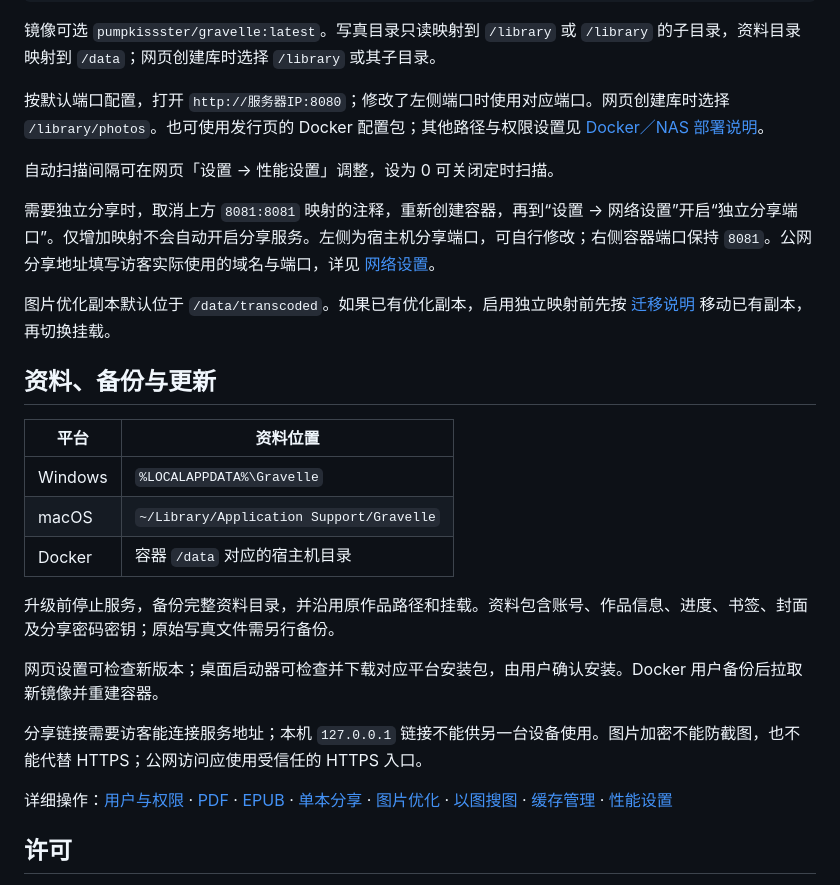
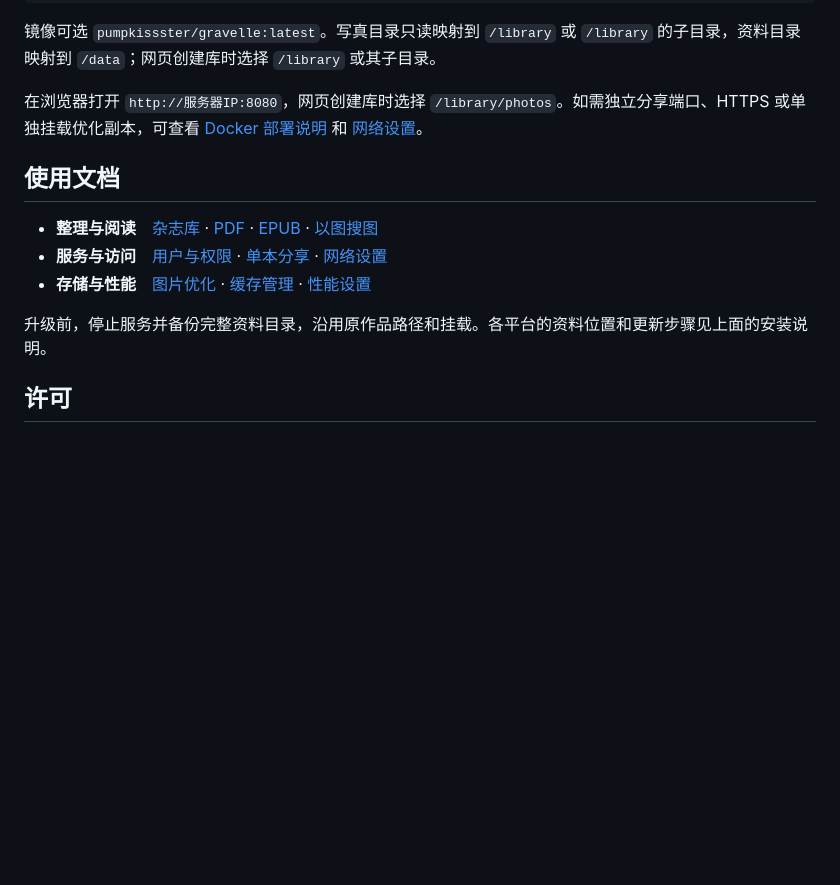
Before and after one commit to pumpkissster/Gravelle, a Markdown page: README.md, the part around one of its changes. Rendered like a GitHub page; folded sections open; blank space fills up the shorter version.

```diff
--- a/README.md
+++ b/README.md
@@ -76,29 +91,17 @@ docker compose up -d
 
 镜像可选 `pumpkissster/gravelle:latest`。写真目录只读映射到 `/library` 或 `/library` 的子目录，资料目录映射到 `/data`；网页创建库时选择 `/library` 或其子目录。
 
-按默认端口配置，打开 `http://服务器IP:8080`；修改了左侧端口时使用对应端口。网页创建库时选择 `/library/photos`。也可使用发行页的 Docker 配置包；其他路径与权限设置见 [Docker／NAS 部署说明](docs/docker-release.md)。
+在浏览器打开 `http://服务器IP:8080`，网页创建库时选择 `/library/photos`。如需独立分享端口、HTTPS 或单独挂载优化副本，可查看 [Docker 部署说明](docs/docker-release.md) 和 [网络设置](docs/network.md)。
 
-自动扫描间隔可在网页「设置 → 性能设置」调整，设为 0 可关闭定时扫描。
+</details>
 
-需要独立分享时，取消上方 `8081:8081` 映射的注释，重新创建容器，再到“设置 → 网络设置”开启“独立分享端口”。仅增加映射不会自动开启分享服务。左侧为宿主机分享端口，可自行修改；右侧容器端口保持 `8081`。公网分享地址填写访客实际使用的域名与端口，详见 [网络设置](docs/network.md#独立分享端口)。
+## 使用文档
 
-图片优化副本默认位于 `/data/transcoded`。如果已有优化副本，启用独立映射前先按 [迁移说明](docs/docker-release.md#图片优化目录单独映射) 移动已有副本，再切换挂载。
+- **整理与阅读**　[杂志库](docs/magazines.md) · [PDF](docs/pdf.md) · [EPUB](docs/epub.md) · [以图搜图](docs/image-search.md)
+- **服务与访问**　[用户与权限](docs/users.md) · [单本分享](docs/sharing.md) · [网络设置](docs/network.md)
+- **存储与性能**　[图片优化](docs/transcoding.md) · [缓存管理](docs/cache.md) · [性能设置](docs/performance.md)
 
-## 资料、备份与更新
-
-| 平台 | 资料位置 |
-| --- | --- |
-| Windows | `%LOCALAPPDATA%\Gravelle` |
-| macOS | `~/Library/Application Support/Gravelle` |
-| Docker | 容器 `/data` 对应的宿主机目录 |
-
-升级前停止服务，备份完整资料目录，并沿用原作品路径和挂载。资料包含账号、作品信息、进度、书签、封面及分享密码密钥；原始写真文件需另行备份。
-
-网页设置可检查新版本；桌面启动器可检查并下载对应平台安装包，由用户确认安装。Docker 用户备份后拉取新镜像并重建容器。
-
-分享链接需要访客能连接服务地址；本机 `127.0.0.1` 链接不能供另一台设备使用。图片加密不能防截图，也不能代替 HTTPS；公网访问应使用受信任的 HTTPS 入口。
-
-详细操作：[用户与权限](docs/users.md) · [PDF](docs/pdf.md) · [EPUB](docs/epub.md) · [单本分享](docs/sharing.md) · [图片优化](docs/transcoding.md) · [以图搜图](docs/image-search.md) · [缓存管理](docs/cache.md) · [性能设置](docs/performance.md)
+升级前，停止服务并备份完整资料目录，沿用原作品路径和挂载。各平台的资料位置和更新步骤见上面的安装说明。
 
 ## 许可
 
```
Also changed, not shown: other parts of README.md (+44 -29 lines), docs/screenshots/library-dark.jpg (added), docs/screenshots/library-light.jpg (added).
